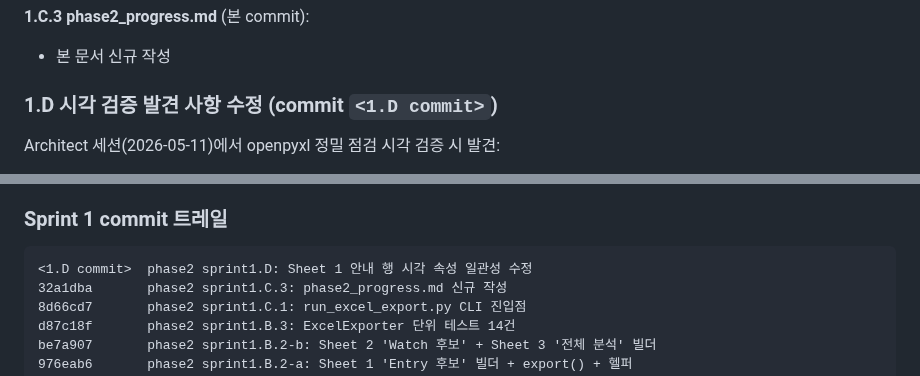
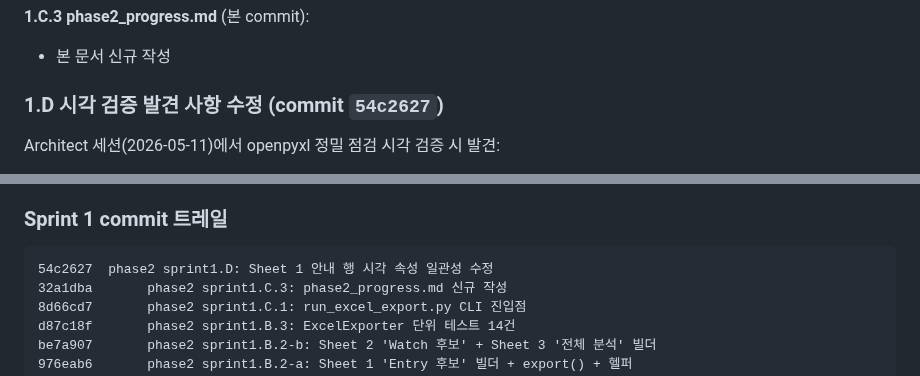
Before and after one commit to itsmehank/DataBatcher, a Markdown page: _meta/phases/phase2_progress.md, 2 parts joined by grey strips. Drawn GitHub-style.

Commit message:
phase2 sprint1.D: phase2_progress.md commit hash 채움 (54c2627)

````diff
--- a/_meta/phases/phase2_progress.md
+++ b/_meta/phases/phase2_progress.md
@@ -81,7 +81,7 @@
 **1.C.3 phase2_progress.md** (본 commit):
 - 본 문서 신규 작성
 
-### 1.D 시각 검증 발견 사항 수정 (commit `<1.D commit>`)
+### 1.D 시각 검증 발견 사항 수정 (commit `54c2627`)
 
 Architect 세션(2026-05-11)에서 openpyxl 정밀 점검 시각 검증 시 발견:
 - Sheet 1 안내 행 케이스에서 hidden M~T + freeze B2 미적용 (entry 0건 sample 3건 모두)
@@ -117,7 +117,7 @@ sample 재생성 후 시각 속성 직접 검증 (3개 모두 정합):
 ### Sprint 1 commit 트레일
 
 ```
-<1.D commit>  phase2 sprint1.D: Sheet 1 안내 행 시각 속성 일관성 수정
+54c2627  phase2 sprint1.D: Sheet 1 안내 행 시각 속성 일관성 수정
 32a1dba       phase2 sprint1.C.3: phase2_progress.md 신규 작성
 8d66cd7       phase2 sprint1.C.1: run_excel_export.py CLI 진입점
 d87c18f       phase2 sprint1.B.3: ExcelExporter 단위 테스트 14건
````
